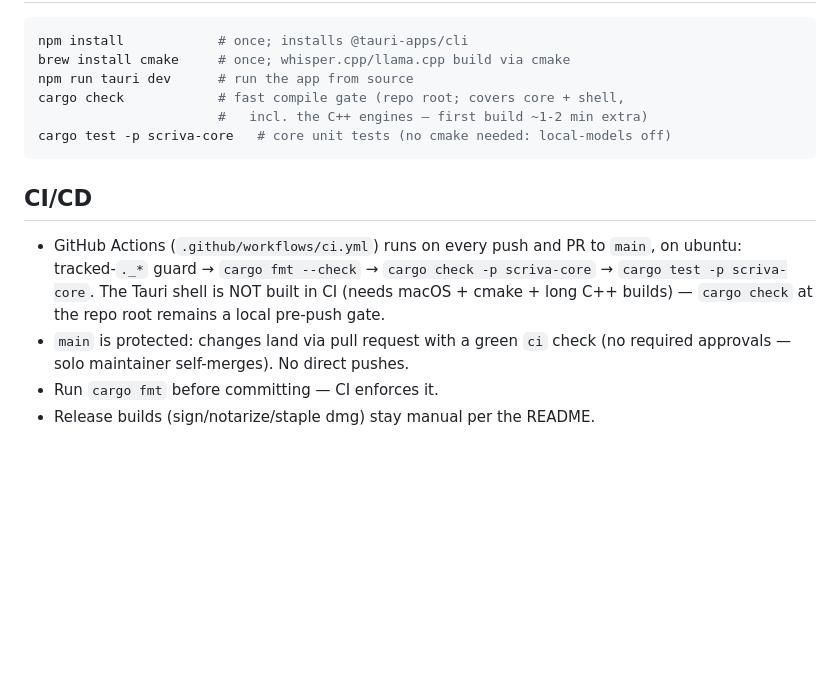
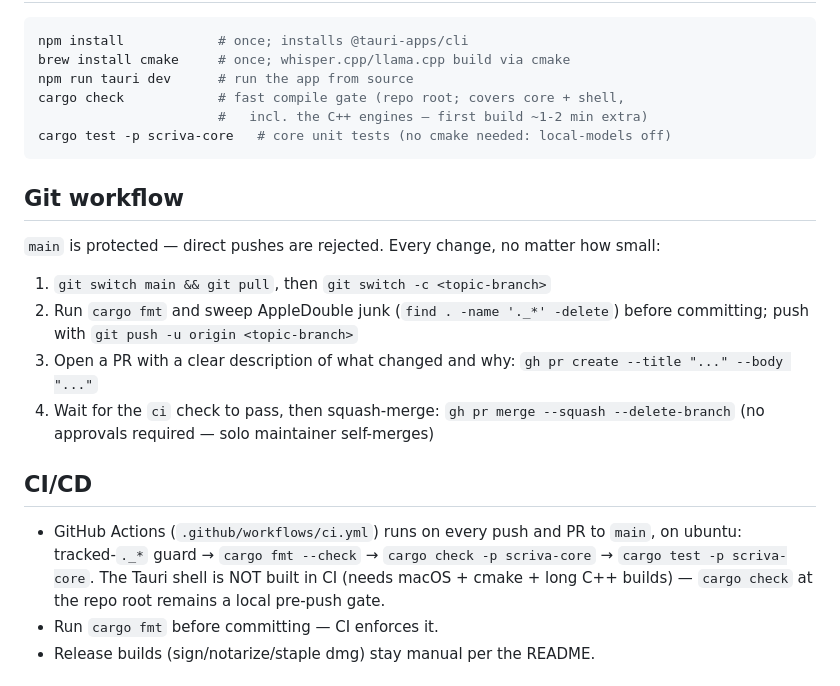
Before and after one commit to soltankara/scriva, a Markdown page: CLAUDE.md, the part around the change. Rendered like a GitHub page; blank space fills up the shorter version.

Commit message:
docs: spell out the branch-and-PR git workflow in CLAUDE.md (#1)
Co-authored-by: Claude Fable 5 <noreply@anthropic.com>

````diff
--- a/CLAUDE.md
+++ b/CLAUDE.md
@@ -143,6 +143,19 @@ cargo check            # fast compile gate (repo root; covers core + shell,
 cargo test -p scriva-core   # core unit tests (no cmake needed: local-models off)
 ```
 
+## Git workflow
+
+`main` is protected — direct pushes are rejected. Every change, no matter how small:
+
+1. `git switch main && git pull`, then `git switch -c <topic-branch>`
+2. Run `cargo fmt` and sweep AppleDouble junk (`find . -name '._*' -delete`)
+   before committing; push with `git push -u origin <topic-branch>`
+3. Open a PR with a clear description of what changed and why:
+   `gh pr create --title "..." --body "..."`
+4. Wait for the `ci` check to pass, then squash-merge:
+   `gh pr merge --squash --delete-branch` (no approvals required — solo
+   maintainer self-merges)
+
 ## CI/CD
 
 - GitHub Actions (`.github/workflows/ci.yml`) runs on every push and PR to
@@ -150,8 +163,6 @@ cargo test -p scriva-core   # core unit tests (no cmake needed: local-models off
   `cargo check -p scriva-core` → `cargo test -p scriva-core`. The Tauri shell
   is NOT built in CI (needs macOS + cmake + long C++ builds) — `cargo check`
   at the repo root remains a local pre-push gate.
-- `main` is protected: changes land via pull request with a green `ci` check
-  (no required approvals — solo maintainer self-merges). No direct pushes.
 - Run `cargo fmt` before committing — CI enforces it.
 - Release builds (sign/notarize/staple dmg) stay manual per the README.
 
````
